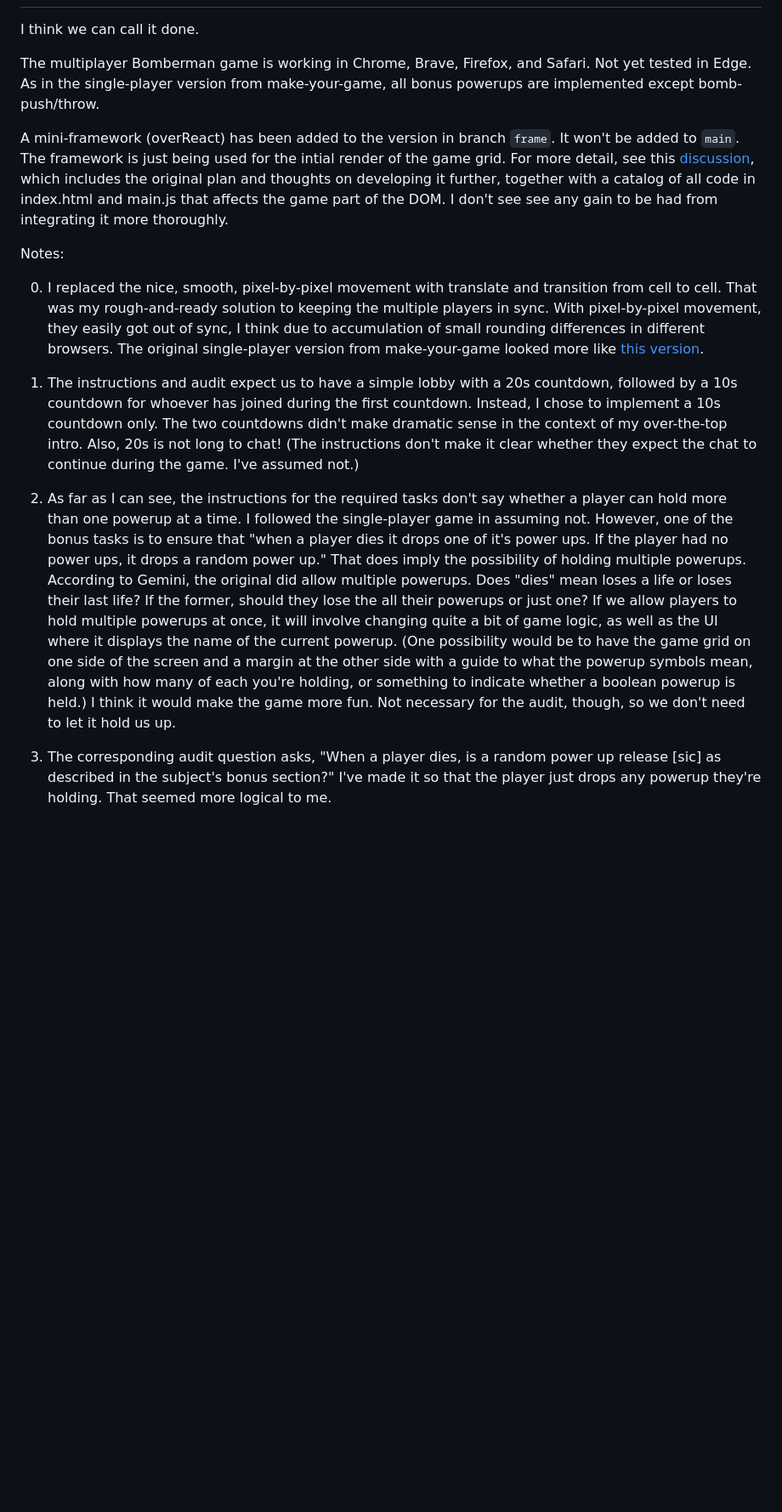
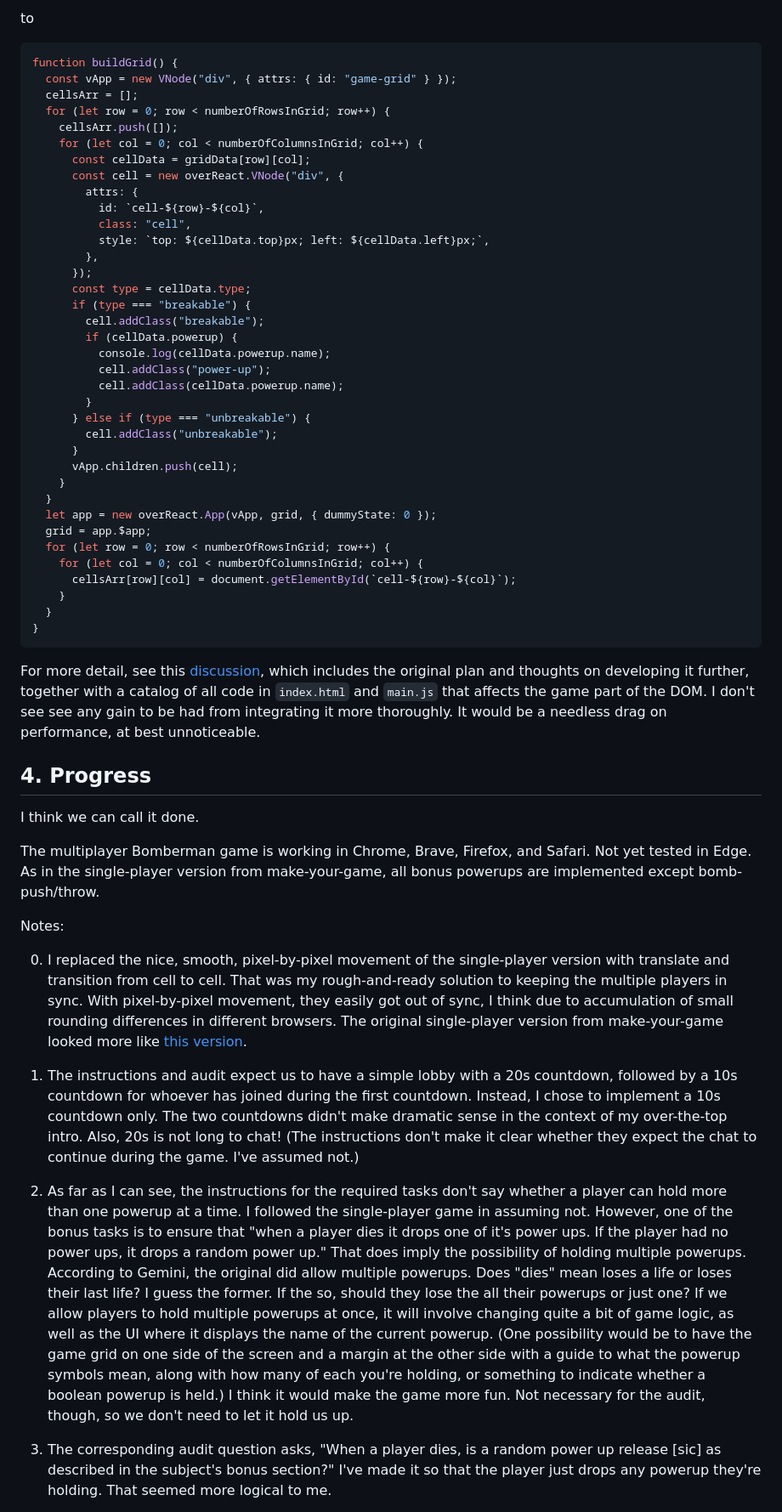
Before and after one commit to pjtunstall/mad, a Markdown page: README.md, the part around the change printed below. Shown: that part at 85% size. GitHub-like rendering; blank space fills up the shorter version.

````diff
--- a/README.md
+++ b/README.md
@@ -19,17 +69,59 @@ The server will log its IP address in the terminal. To connect over a mobile hot
+to
+
+```javascript
+function buildGrid() {
+  const vApp = new VNode("div", { attrs: { id: "game-grid" } });
+  cellsArr = [];
+  for (let row = 0; row < numberOfRowsInGrid; row++) {
+    cellsArr.push([]);
+    for (let col = 0; col < numberOfColumnsInGrid; col++) {
+      const cellData = gridData[row][col];
+      const cell = new overReact.VNode("div", {
+        attrs: {
+          id: `cell-${row}-${col}`,
+          class: "cell",
+          style: `top: ${cellData.top}px; left: ${cellData.left}px;`,
+        },
+      });
+      const type = cellData.type;
+      if (type === "breakable") {
+        cell.addClass("breakable");
+        if (cellData.powerup) {
+          console.log(cellData.powerup.name);
+          cell.addClass("power-up");
+          cell.addClass(cellData.powerup.name);
+        }
+      } else if (type === "unbreakable") {
+        cell.addClass("unbreakable");
+      }
+      vApp.children.push(cell);
+    }
+  }
+  let app = new overReact.App(vApp, grid, { dummyState: 0 });
+  grid = app.$app;
+  for (let row = 0; row < numberOfRowsInGrid; row++) {
+    for (let col = 0; col < numberOfColumnsInGrid; col++) {
+      cellsArr[row][col] = document.getElementById(`cell-${row}-${col}`);
+    }
+  }
+}
+```
+
+For more detail, see this [discussion](docs/framework.md), which includes the original plan and thoughts on developing it further, together with a catalog of all code in `index.html` and `main.js` that affects the game part of the DOM. I don't see see any gain to be had from integrating it more thoroughly. It would be a needless drag on performance, at best unnoticeable.
+
+## 4. Progress
 
 I think we can call it done.
 
 The multiplayer Bomberman game is working in Chrome, Brave, Firefox, and Safari. Not yet tested in Edge. As in the single-player version from make-your-game, all bonus powerups are implemented except bomb-push/throw.
 
-A mini-framework (overReact) has been added to the version in branch `frame`. It won't be added to `main`. The framework is just being used for the intial render of the game grid. For more detail, see this [discussion](framework.md), which includes the original plan and thoughts on developing it further, together with a catalog of all code in index.html and main.js that affects the game part of the DOM. I don't see see any gain to be had from integrating it more thoroughly.
-
 Notes:
 
-0. I replaced the nice, smooth, pixel-by-pixel movement with translate and transition from cell to cell. That was my rough-and-ready solution to keeping the multiple players in sync. With pixel-by-pixel movement, they easily got out of sync, I think due to accumulation of small rounding differences in different browsers. The original single-player version from make-your-game looked more like [this version](https://www.retrogames.cc/nes-games/bomberman-usa.html).
+0. I replaced the nice, smooth, pixel-by-pixel movement of the single-player version with translate and transition from cell to cell. That was my rough-and-ready solution to keeping the multiple players in sync. With pixel-by-pixel movement, they easily got out of sync, I think due to accumulation of small rounding differences in different browsers. The original single-player version from make-your-game looked more like [this version](https://www.retrogames.cc/nes-games/bomberman-usa.html).
 
 1. The instructions and audit expect us to have a simple lobby with a 20s countdown, followed by a 10s countdown for whoever has joined during the first countdown. Instead, I chose to implement a 10s countdown only. The two countdowns didn't make dramatic sense in the context of my over-the-top intro. Also, 20s is not long to chat! (The instructions don't make it clear whether they expect the chat to continue during the game. I've assumed not.)
 
-2. As far as I can see, the instructions for the required tasks don't say whether a player can hold more than one powerup at a time. I followed the single-player game in assuming not. However, one of the bonus tasks is to ensure that "when a player dies it drops one of it's power ups. If the player had no power ups, it drops a random power up." That does imply the possibility of holding multiple powerups. According to Gemini, the original did allow multiple powerups. Does "dies" mean loses a life or loses their last life? If the former, should they lose the all their powerups or just one? If we allow players to hold multiple powerups at once, it will involve changing quite a bit of game logic, as well as the UI where it displays the name of the current powerup. (One possibility would be to have the game grid on one side of the screen and a margin at the other side with a guide to what the powerup symbols mean, along with how many of each you're holding, or something to indicate whether a boolean powerup is held.) I think it would make the game more fun. Not necessary for the audit, though, so we don't need to let it hold us up.
+2. As far as I can see, the instructions for the required tasks don't say whether a player can hold more than one powerup at a time. I followed the single-player game in assuming not. However, one of the bonus tasks is to ensure that "when a player dies it drops one of it's power ups. If the player had no power ups, it drops a random power up." That does imply the possibility of holding multiple powerups. According to Gemini, the original did allow multiple powerups. Does "dies" mean loses a life or loses their last life? I guess the former. If the so, should they lose the all their powerups or just one? If we allow players to hold multiple powerups at once, it will involve changing quite a bit of game logic, as well as the UI where it displays the name of the current powerup. (One possibility would be to have the game grid on one side of the screen and a margin at the other side with a guide to what the powerup symbols mean, along with how many of each you're holding, or something to indicate whether a boolean powerup is held.) I think it would make the game more fun. Not necessary for the audit, though, so we don't need to let it hold us up.
 
 3. The corresponding audit question asks, "When a player dies, is a random power up release [sic] as described in the subject's bonus section?" I've made it so that the player just drops any powerup they're holding. That seemed more logical to me.
 
````
Also changed, not shown: other parts of README.md (+58 -79 lines), docs/optional-extras.md (added, +64 -0 lines), docs/framework.md (renamed from framework.md).
